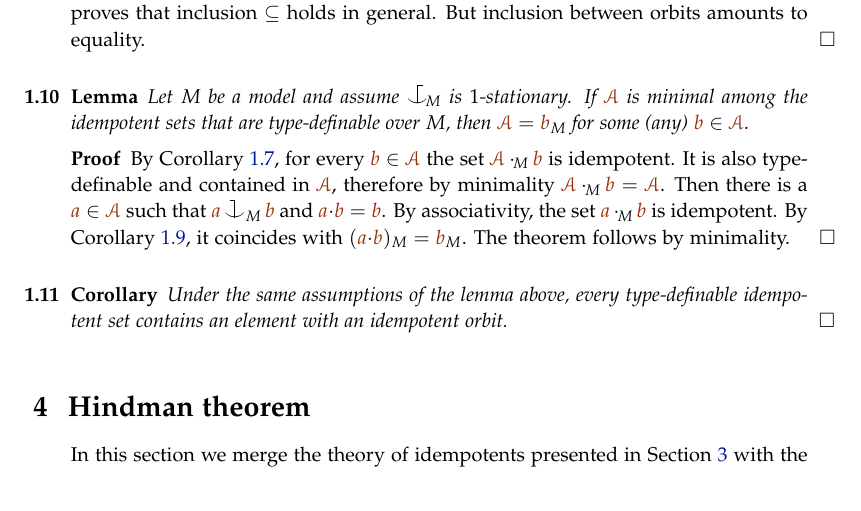
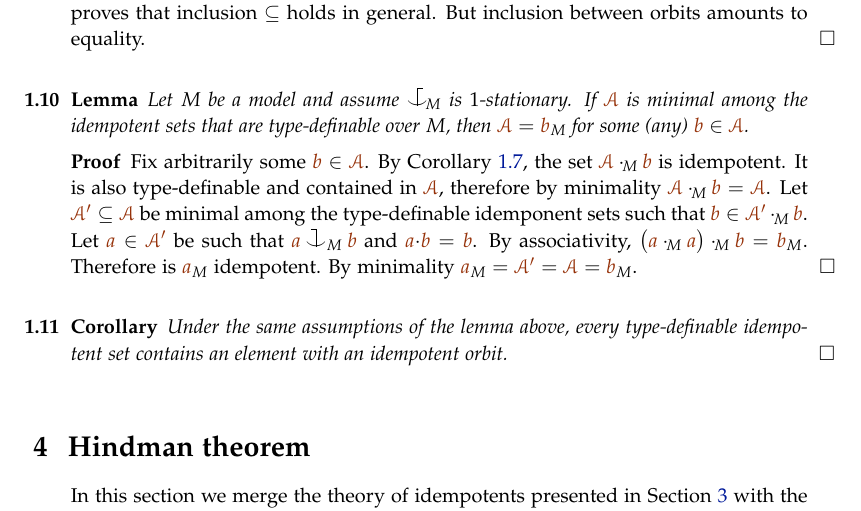
Before and after one commit to domenicozambella/creche, a LaTeX thesis (ramsey.tex): part of page 4 of 8, cut so that both start at the same text. Compiled offline with pdfLaTeX.

Commit message:
correzioni sssp

```diff
--- a/ramsey.tex
+++ b/ramsey.tex
@@ -475,15 +474,16 @@ idempotent sets that are
 type-definable over $M$, then $\mrA={\mr b}_M$ for some (any) ${\mr b}\in\mrA$.
 \end{lemma}
 \begin{proof}
+Fix arbitrarily some ${\mr b}\in\mrA$.
 By Corollary~\ref{corol_min_idempotent},
-for every ${\mr b}\in\mrA$ the set $\mrA\cdot_{\!M}{\mr b}$ is idempotent.
+the set $\mrA\cdot_{\!M}{\mr b}$ is idempotent.
 It is also type-definable and contained in $\mrA$,
 therefore by minimality $\mrA\cdot_{\!M}{\mr b}=\mrA$.
-Then there is a ${\mr a}\in\mrA$ such that ${\mr a}\cnonfork_M{\mr b}$ and ${\mr a}{\cdot}{\mr b}={\mr b}$.
-By associativity, the set ${\mr a}\cdot_{\!M}{\mr b}$ is idempotent.
-By Corollary~\ref{corol_orbits_associative},
-it coincides with $({\mr a}{\cdot}{\mr b})_M={\mr b}_M$.
-The theorem follows by minimality.
+Let ${\mr\Aa'}\subseteq\mrA$ be minimal among the type-definable idemponent sets such that ${\mr b}\in{\mr\Aa'}\cdot_{\!M}{\mr b}$.
+Let ${\mr a}\in{\mr\Aa'}$ be such that ${\mr a}\cnonfork_M{\mr b}$ and ${\mr a}{\cdot}{\mr b}={\mr b}$.
+By associativity, $\big({\mr a}\cdot_{\!M}{\mr a}\big)\cdot_{\!M}{\mr b}={\mr b}_M$.
+Therefore is ${\mr a}_M$ idempotent.
+By minimality ${\mr a}_M={\mr\Aa'}=\mrA={\mr b}_M$.
 \end{proof}
 
 \begin{corollary}\label{corol_idempotent}
```
Also changed, not shown: creche.pdf, ramsey.tex (5 more changed lines).
